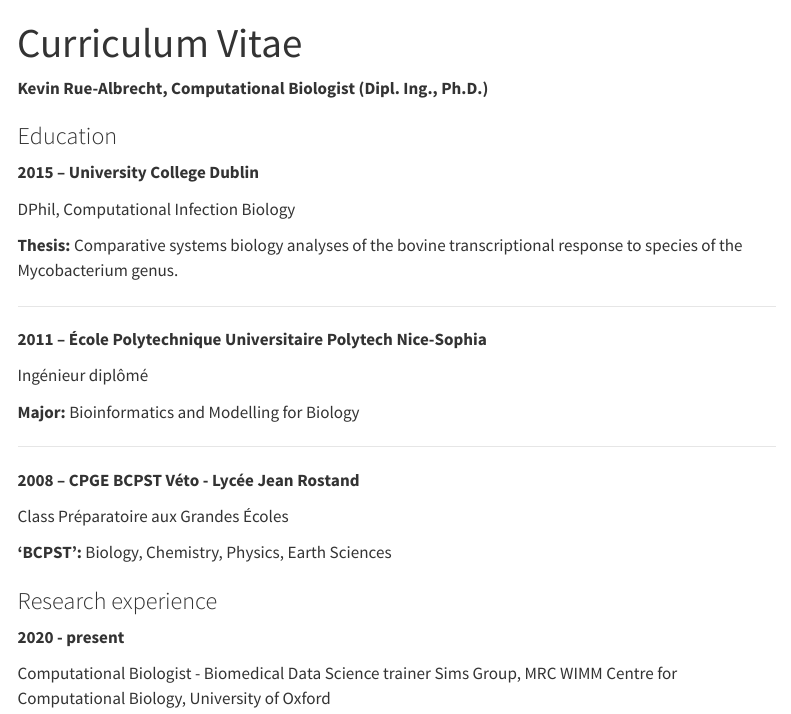
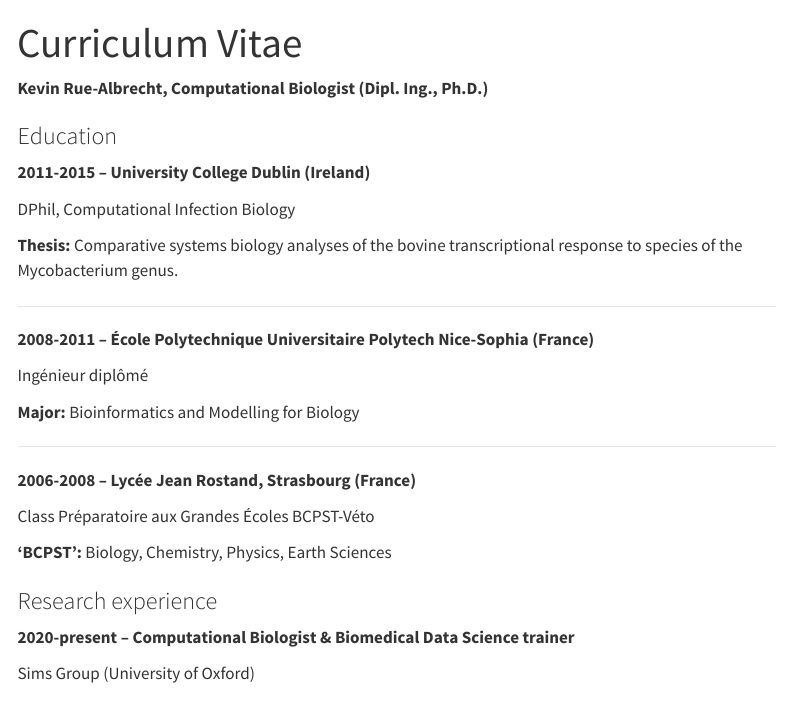
Before and after one commit to kevinrue/quarto-website, a Quarto document (cv.qmd): the page in a window 1100 px wide, from its top. Rendered offline with R 4.5, knitr and Pandoc in place of Quarto, with nearby package versions; menus at the side of the page are left out.

Commit message:
update cv

```diff
--- a/cv.qmd
+++ b/cv.qmd
@@ -6,7 +6,7 @@ title: "Curriculum Vitae"
 
 ### Education
 
-**2015 -- University College Dublin**
+**2011-2015 -- University College Dublin (Ireland)**
 
 DPhil, Computational Infection Biology
 
@@ -14,7 +14,7 @@ DPhil, Computational Infection Biology
 
 ---
 
-**2011 -- École Polytechnique Universitaire Polytech Nice-Sophia**
+**2008-2011 -- École Polytechnique Universitaire Polytech Nice-Sophia (France)**
 
 Ingénieur diplômé
 
@@ -22,15 +22,14 @@ Ingénieur diplômé
 
 ---
 
-**2008 -- CPGE BCPST Véto - Lycée Jean Rostand**
+**2006-2008 -- Lycée Jean Rostand, Strasbourg (France)**
 
-Class Préparatoire aux Grandes Écoles
+Class Préparatoire aux Grandes Écoles BCPST-Véto
 
 **'BCPST':** Biology, Chemistry, Physics, Earth Sciences
 
 ### Research experience
 
-**2020 - present**
+**2020-present -- Computational Biologist & Biomedical Data Science trainer**
 
-Computational Biologist - Biomedical Data Science trainer
-Sims Group, MRC WIMM Centre for Computational Biology, University of Oxford
+Sims Group (University of Oxford)
```
